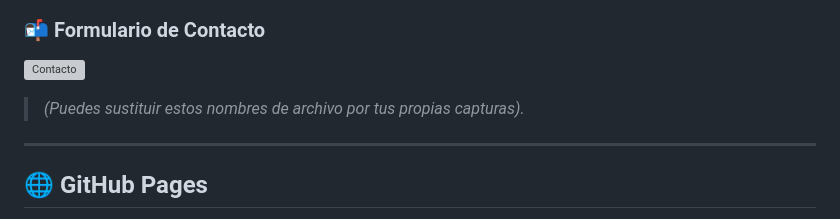
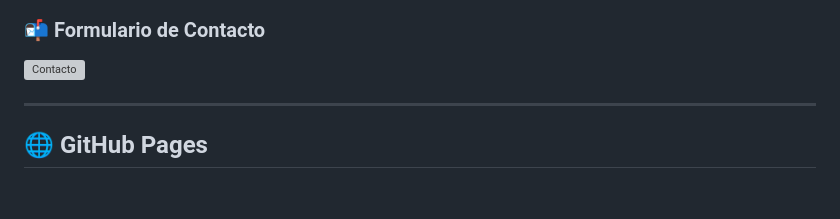
Before and after one commit to PUPUENDO/Portafolio, a Markdown page: README.md, the part around the change. GitHub-like rendering; blank space fills up the shorter version; grey boxes are pictures that could not be loaded.

```diff
--- a/README.md
+++ b/README.md
@@ -85,8 +85,6 @@ El sitio simula un portafolio profesional con estructura de una página web mode
 ### 📬 Formulario de Contacto
 ![Contacto](assets/captura3.png)
 
-> *(Puedes sustituir estos nombres de archivo por tus propias capturas).*
-
 ---
 
 ## 🌐 GitHub Pages
```
